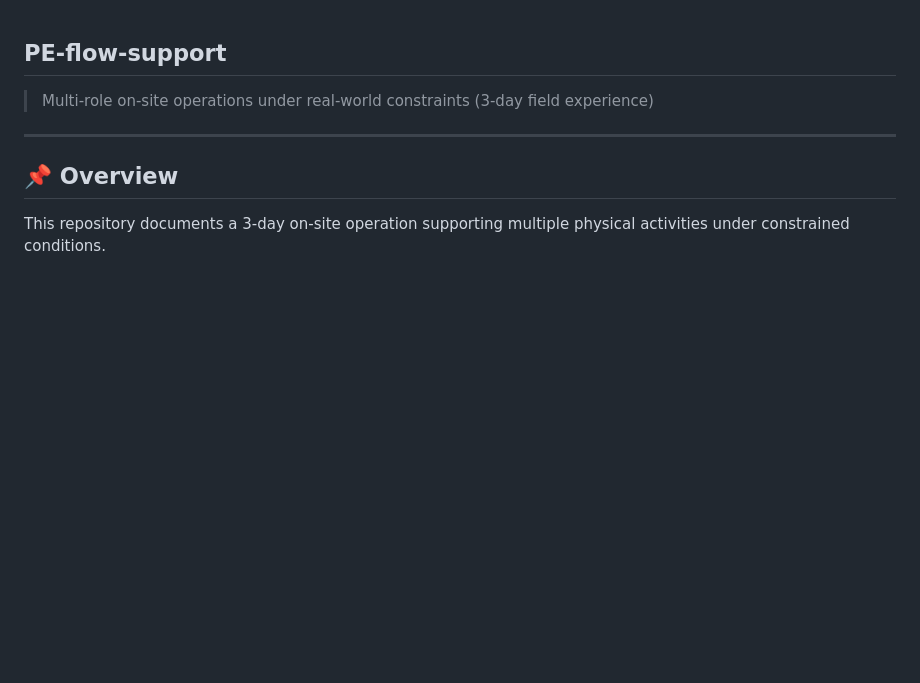
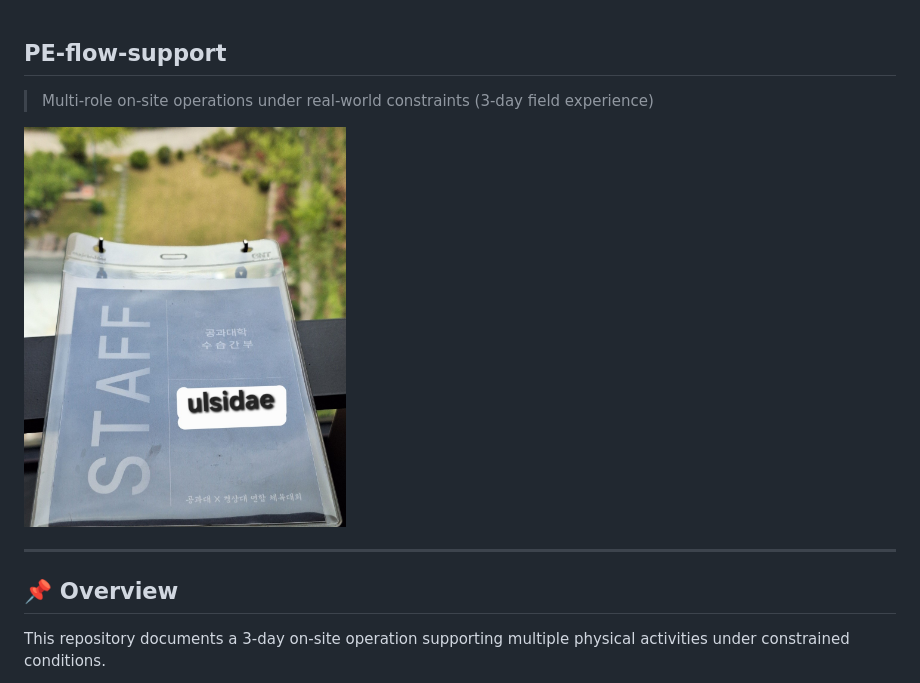
Before and after one commit to ulsidae/RSVP-systems, a Markdown page: 🌍PE-flow-support/readme.md, the part around one of its changes. GitHub-like rendering; blank space fills up the shorter version.

```diff
--- a/🌍PE-flow-support/readme.md
+++ b/🌍PE-flow-support/readme.md
@@ -1,6 +1,8 @@
 ## PE-flow-support
 
 > Multi-role on-site operations under real-world constraints (3-day field experience)
+
+<img src="https://github.com/ulsidae/RSVP-systems/blob/main/%F0%9F%8C%8DPE-flow-support/img/banner.jpg" height="400" />
 
 ---
 
```
Also changed, not shown: other parts of 🌍PE-flow-support/readme.md (+4 -0 lines).
